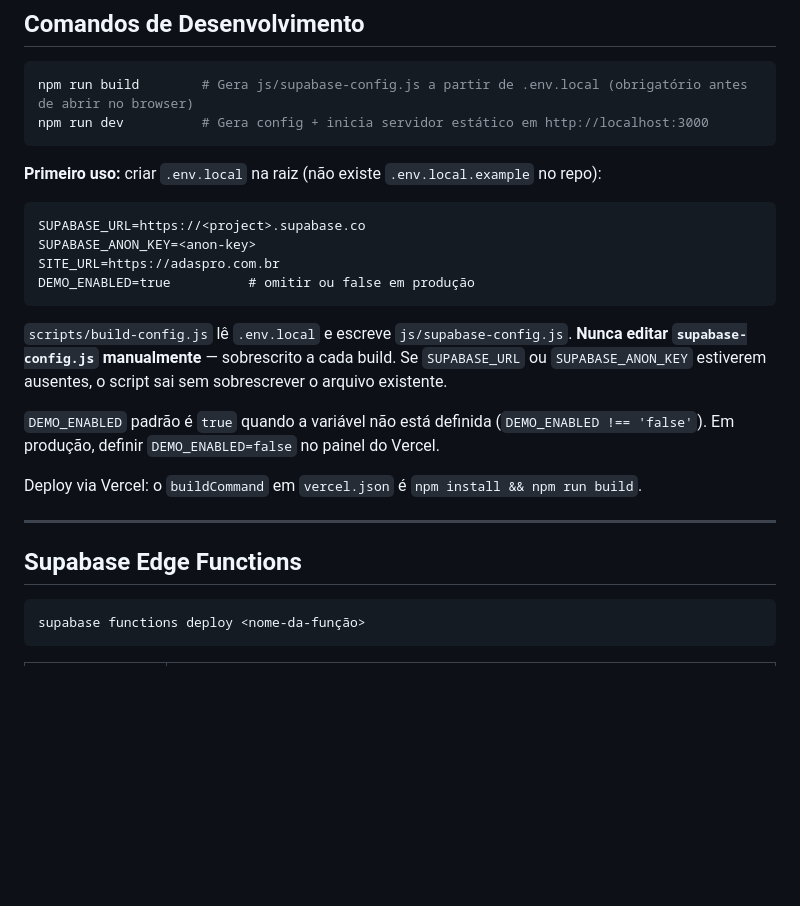
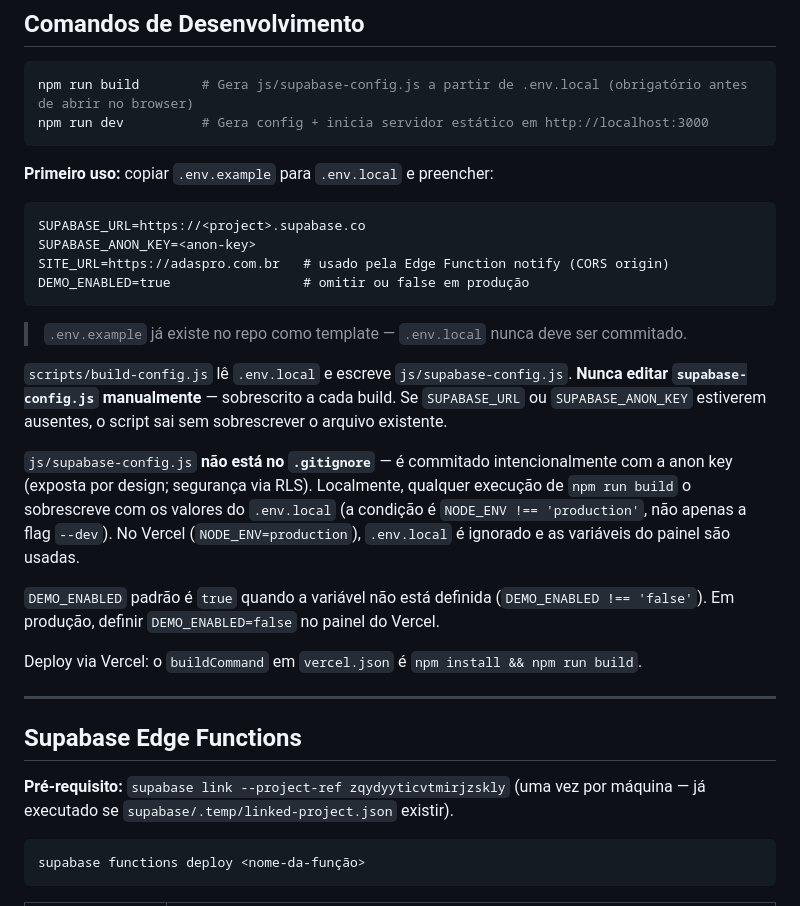
Before and after one commit to edsespinoza/ADAS_PRO, a Markdown page: CLAUDE.md, the part around one of its changes. Drawn GitHub-style; blank space fills up the shorter version.

````diff
--- a/CLAUDE.md
+++ b/CLAUDE.md
@@ -11,16 +11,20 @@ npm run build        # Gera js/supabase-config.js a partir de .env.local (obriga
 npm run dev          # Gera config + inicia servidor estático em http://localhost:3000
 ```
 
-**Primeiro uso:** criar `.env.local` na raiz (não existe `.env.local.example` no repo):
+**Primeiro uso:** copiar `.env.example` para `.env.local` e preencher:
 
 ```
 SUPABASE_URL=https://<project>.supabase.co
 SUPABASE_ANON_KEY=<anon-key>
-SITE_URL=https://adaspro.com.br
-DEMO_ENABLED=true          # omitir ou false em produção
+SITE_URL=https://adaspro.com.br   # usado pela Edge Function notify (CORS origin)
+DEMO_ENABLED=true                 # omitir ou false em produção
 ```
 
+> `.env.example` já existe no repo como template — `.env.local` nunca deve ser commitado.
+
 `scripts/build-config.js` lê `.env.local` e escreve `js/supabase-config.js`. **Nunca editar `supabase-config.js` manualmente** — sobrescrito a cada build. Se `SUPABASE_URL` ou `SUPABASE_ANON_KEY` estiverem ausentes, o script sai sem sobrescrever o arquivo existente.
+
+`js/supabase-config.js` **não está no `.gitignore`** — é commitado intencionalmente com a anon key (exposta por design; segurança via RLS). Localmente, qualquer execução de `npm run build` o sobrescreve com os valores do `.env.local` (a condição é `NODE_ENV !== 'production'`, não apenas a flag `--dev`). No Vercel (`NODE_ENV=production`), `.env.local` é ignorado e as variáveis do painel são usadas.
 
 `DEMO_ENABLED` padrão é `true` quando a variável não está definida (`DEMO_ENABLED !== 'false'`). Em produção, definir `DEMO_ENABLED=false` no painel do Vercel.
 
@@ -29,6 +33,8 @@ Deploy via Vercel: o `buildCommand` em `vercel.json` é `npm install && npm run
 ---
 
 ## Supabase Edge Functions
+
+**Pré-requisito:** `supabase link --project-ref zqydyyticvtmirjzskly` (uma vez por máquina — já executado se `supabase/.temp/linked-project.json` existir).
 
 ```bash
 supabase functions deploy <nome-da-função>
````
Also changed, not shown: other parts of CLAUDE.md (+5 -28 lines).
